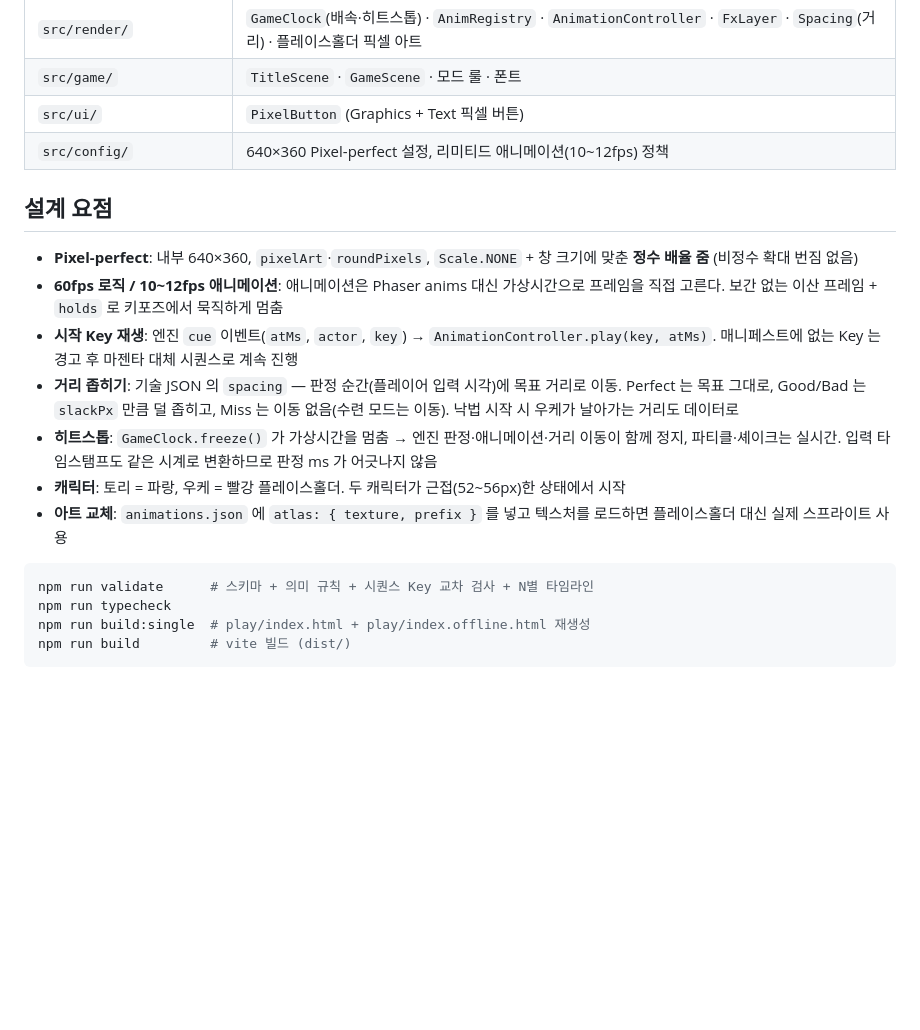
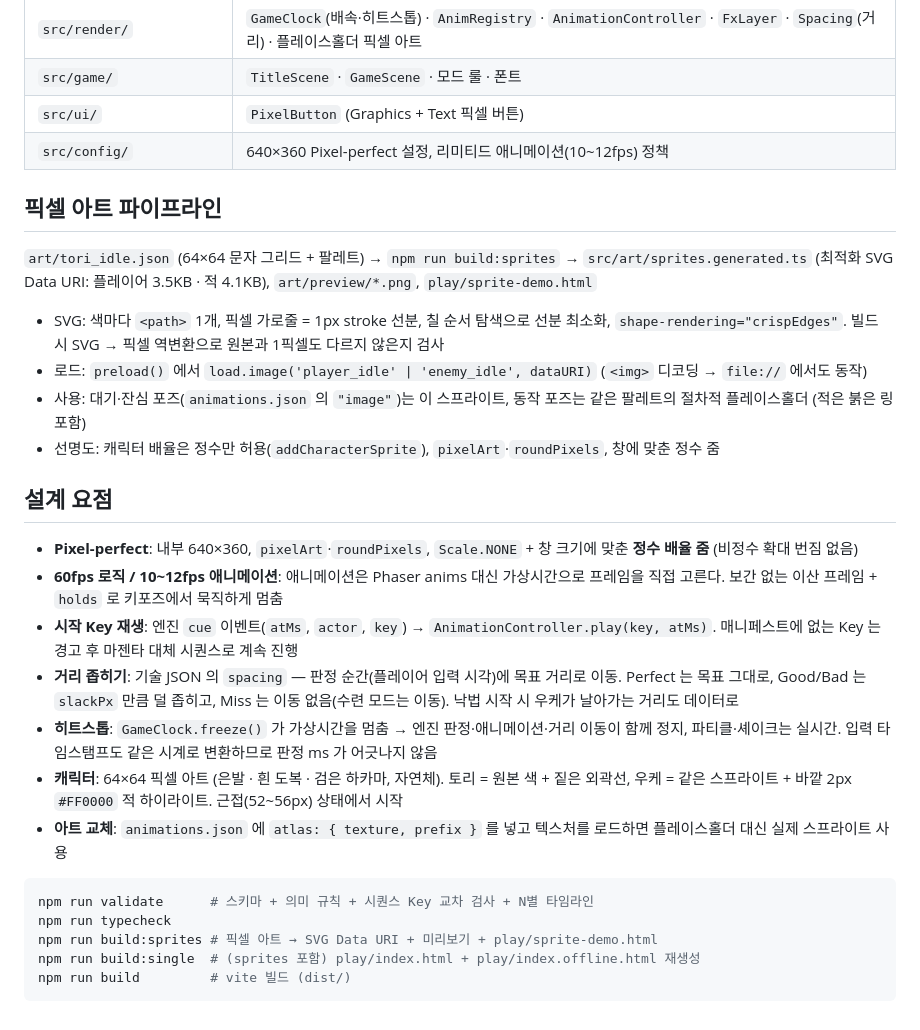
Before and after one commit to grybcello-ctrl/aikido-game-prototype, a Markdown page: README.md, the part around the change. GitHub-like rendering; blank space fills up the shorter version.

Commit message:
docs: pixel-art pipeline

````diff
--- a/README.md
+++ b/README.md
@@ -44,6 +44,16 @@ JSON 에 시간(ms)과 애니메이션 시퀀스 Key 만 넣으면, 엔진 수
 | `src/ui/` | `PixelButton` (Graphics + Text 픽셀 버튼) |
 | `src/config/` | 640×360 Pixel-perfect 설정, 리미티드 애니메이션(10~12fps) 정책 |
 
+## 픽셀 아트 파이프라인
+
+`art/tori_idle.json` (64×64 문자 그리드 + 팔레트) → `npm run build:sprites` →
+`src/art/sprites.generated.ts` (최적화 SVG Data URI: 플레이어 3.5KB · 적 4.1KB), `art/preview/*.png`, `play/sprite-demo.html`
+
+- SVG: 색마다 `<path>` 1개, 픽셀 가로줄 = 1px stroke 선분, 칠 순서 탐색으로 선분 최소화, `shape-rendering="crispEdges"`. 빌드 시 SVG → 픽셀 역변환으로 원본과 1픽셀도 다르지 않은지 검사
+- 로드: `preload()` 에서 `load.image('player_idle' | 'enemy_idle', dataURI)` (`<img>` 디코딩 → `file://` 에서도 동작)
+- 사용: 대기·잔심 포즈(`animations.json` 의 `"image"`)는 이 스프라이트, 동작 포즈는 같은 팔레트의 절차적 플레이스홀더 (적은 붉은 링 포함)
+- 선명도: 캐릭터 배율은 정수만 허용(`addCharacterSprite`), `pixelArt`·`roundPixels`, 창에 맞춘 정수 줌
+
 ## 설계 요점
 
 - **Pixel-perfect**: 내부 640×360, `pixelArt`·`roundPixels`, `Scale.NONE` + 창 크기에 맞춘 **정수 배율 줌** (비정수 확대 번짐 없음)
@@ -51,12 +61,13 @@ JSON 에 시간(ms)과 애니메이션 시퀀스 Key 만 넣으면, 엔진 수
 - **시작 Key 재생**: 엔진 `cue` 이벤트(`atMs`, `actor`, `key`) → `AnimationController.play(key, atMs)`. 매니페스트에 없는 Key 는 경고 후 마젠타 대체 시퀀스로 계속 진행
 - **거리 좁히기**: 기술 JSON 의 `spacing` — 판정 순간(플레이어 입력 시각)에 목표 거리로 이동. Perfect 는 목표 그대로, Good/Bad 는 `slackPx` 만큼 덜 좁히고, Miss 는 이동 없음(수련 모드는 이동). 낙법 시작 시 우케가 날아가는 거리도 데이터로
 - **히트스톱**: `GameClock.freeze()` 가 가상시간을 멈춤 → 엔진 판정·애니메이션·거리 이동이 함께 정지, 파티클·셰이크는 실시간. 입력 타임스탬프도 같은 시계로 변환하므로 판정 ms 가 어긋나지 않음
-- **캐릭터**: 토리 = 파랑, 우케 = 빨강 플레이스홀더. 두 캐릭터가 근접(52~56px)한 상태에서 시작
+- **캐릭터**: 64×64 픽셀 아트 (은발 · 흰 도복 · 검은 하카마, 자연체). 토리 = 원본 색 + 짙은 외곽선, 우케 = 같은 스프라이트 + 바깥 2px `#FF0000` 적 하이라이트. 근접(52~56px) 상태에서 시작
 - **아트 교체**: `animations.json` 에 `atlas: { texture, prefix }` 를 넣고 텍스처를 로드하면 플레이스홀더 대신 실제 스프라이트 사용
 
 ```bash
 npm run validate      # 스키마 + 의미 규칙 + 시퀀스 Key 교차 검사 + N별 타임라인
 npm run typecheck
-npm run build:single  # play/index.html + play/index.offline.html 재생성
+npm run build:sprites # 픽셀 아트 → SVG Data URI + 미리보기 + play/sprite-demo.html
+npm run build:single  # (sprites 포함) play/index.html + play/index.offline.html 재생성
 npm run build         # vite 빌드 (dist/)
 ```
````
